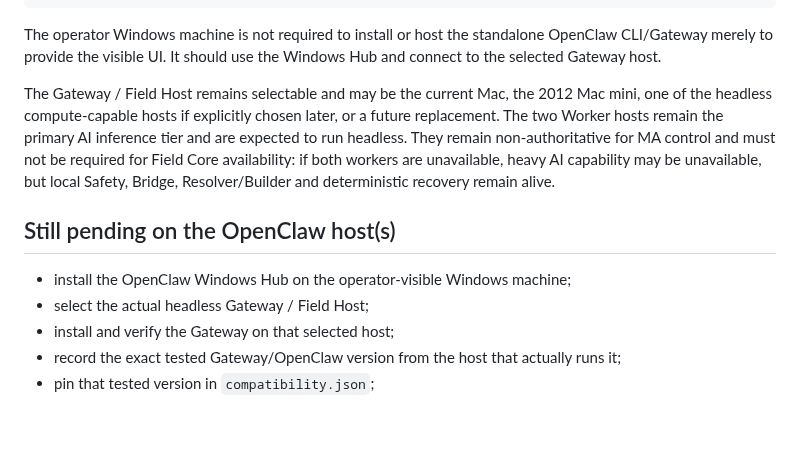
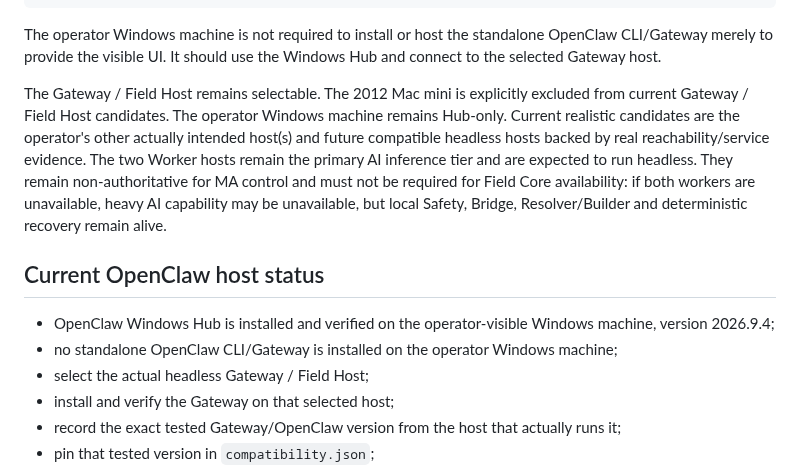
Before and after one commit to zen0904/ZEN-MA2-Agent, a Markdown page: docs/ZEN_OPENCLAW_INTEGRATION.md, the part around the change. Rendered like a GitHub page; blank space fills up the shorter version.

Commit message:
docs: exclude Mac mini and record verified Windows Hub

```diff
--- a/docs/ZEN_OPENCLAW_INTEGRATION.md
+++ b/docs/ZEN_OPENCLAW_INTEGRATION.md
@@ -171,17 +171,21 @@ The operator Windows machine is not required to install or host the standalone
 OpenClaw CLI/Gateway merely to provide the visible UI. It should use the
 Windows Hub and connect to the selected Gateway host.
 
-The Gateway / Field Host remains selectable and may be the current Mac, the
-2012 Mac mini, one of the headless compute-capable hosts if explicitly chosen
-later, or a future replacement. The two Worker hosts remain the primary AI
+The Gateway / Field Host remains selectable. The 2012 Mac mini is explicitly
+excluded from current Gateway / Field Host candidates. The operator Windows
+machine remains Hub-only. Current realistic candidates are the operator's
+other actually intended host(s) and future compatible headless hosts backed by
+real reachability/service evidence. The two Worker hosts remain the primary AI
 inference tier and are expected to run headless. They remain non-authoritative
 for MA control and must not be required for Field Core availability: if both
 workers are unavailable, heavy AI capability may be unavailable, but local
 Safety, Bridge, Resolver/Builder and deterministic recovery remain alive.
 
-## Still pending on the OpenClaw host(s)
+## Current OpenClaw host status
 
-- install the OpenClaw Windows Hub on the operator-visible Windows machine;
+- OpenClaw Windows Hub is installed and verified on the operator-visible
+  Windows machine, version 2026.9.4;
+- no standalone OpenClaw CLI/Gateway is installed on the operator Windows machine;
 - select the actual headless Gateway / Field Host;
 - install and verify the Gateway on that selected host;
 - record the exact tested Gateway/OpenClaw version from the host that actually runs it;
```
